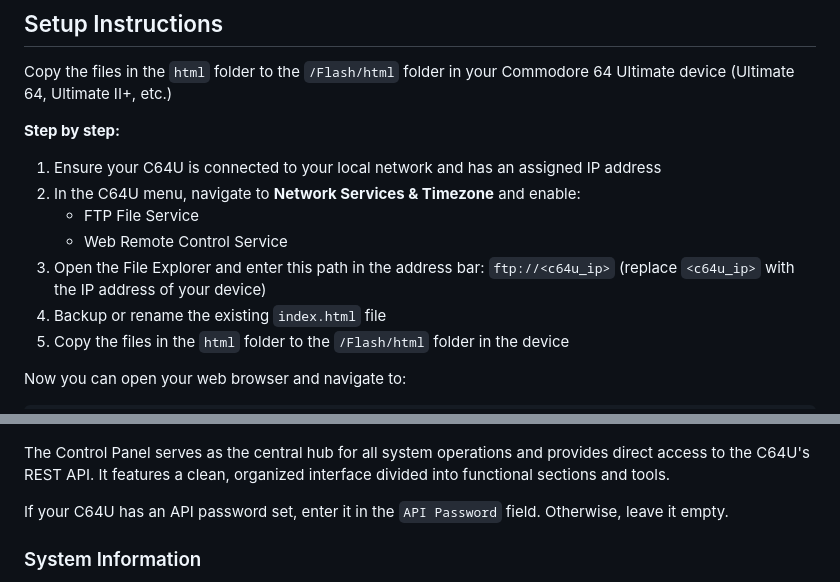
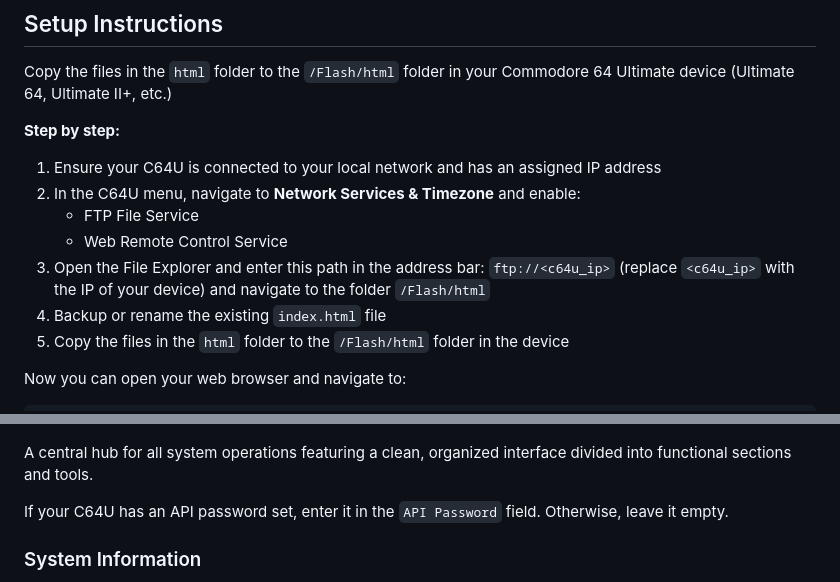
Before and after one commit to EdyJ/c64u-control-panel, a Markdown page: README.md, 2 parts joined by grey strips. GitHub-like rendering.

```diff
--- a/README.md
+++ b/README.md
@@ -17,7 +17,7 @@ Copy the files in the `html` folder to the `/Flash/html` folder in your Commodor
 2. In the C64U menu, navigate to **Network Services & Timezone** and enable:
    - FTP File Service
    - Web Remote Control Service
-3. Open the File Explorer and enter this path in the address bar: `ftp://<c64u_ip>` (replace `<c64u_ip>` with the IP address of your device)
+3. Open the File Explorer and enter this path in the address bar: `ftp://<c64u_ip>` (replace `<c64u_ip>` with the IP of your device) and navigate to the folder `/Flash/html`
 4. Backup or rename the existing `index.html` file
 5. Copy the files in the `html` folder to the `/Flash/html` folder in the device
 
@@ -31,7 +31,7 @@ http://<c64u_ip>
 
 ![Ultimate Control Panel](pics/control-panel-full.png)
 
-The Control Panel serves as the central hub for all system operations and provides direct access to the C64U's REST API. It features a clean, organized interface divided into functional sections and tools.
+A central hub for all system operations featuring a clean, organized interface divided into functional sections and tools.
 
 If your C64U has an API password set, enter it in the `API Password` field. Otherwise, leave it empty.
 
```
